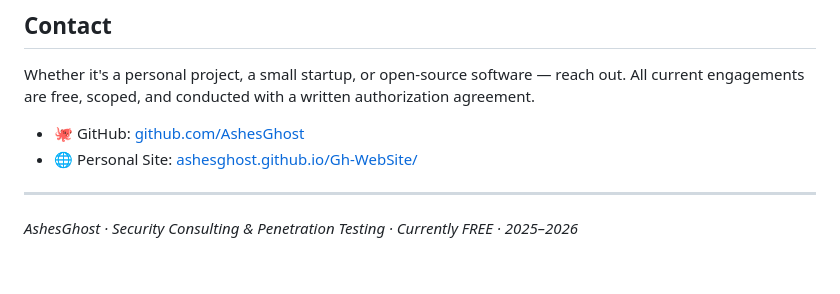
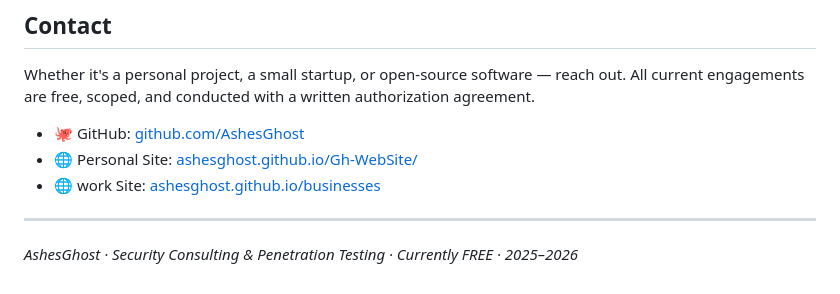
Before and after one commit to AshesGhost/businesses, a Markdown page: README.md, the part around the change. Rendered like a GitHub page.

```diff
--- a/README.md
+++ b/README.md
@@ -106,6 +106,8 @@ Whether it's a personal project, a small startup, or open-source software — re
 
 - 🐙 GitHub: [github.com/AshesGhost](https://github.com/AshesGhost)
 - 🌐 Personal Site: [ashesghost.github.io/Gh-WebSite/](https://ashesghost.github.io/Gh-WebSite/)
+- 🌐 work Site: [ashesghost.github.io/businesses](https://ashesghost.github.io/businesses/)
+
 
 ---
 
```
